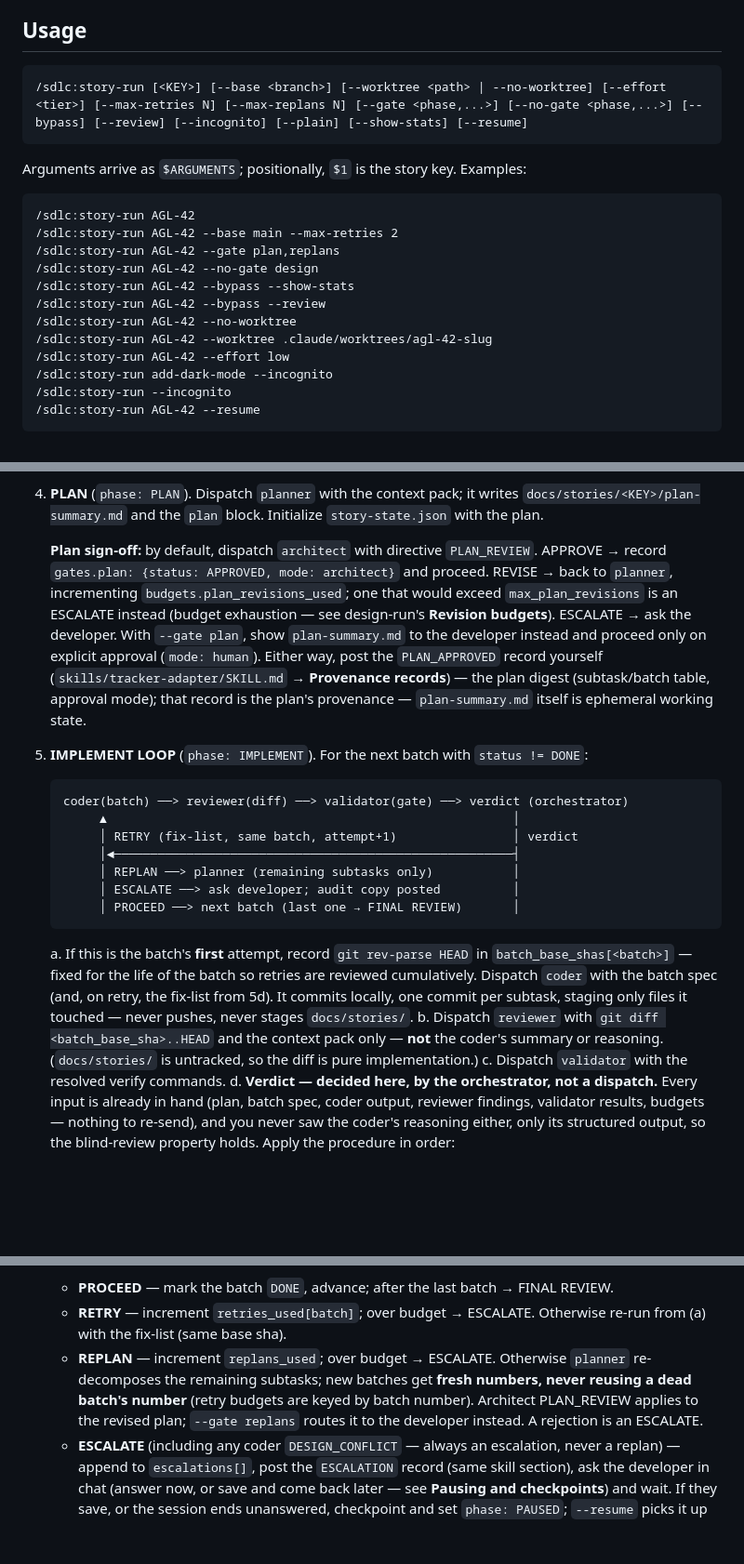
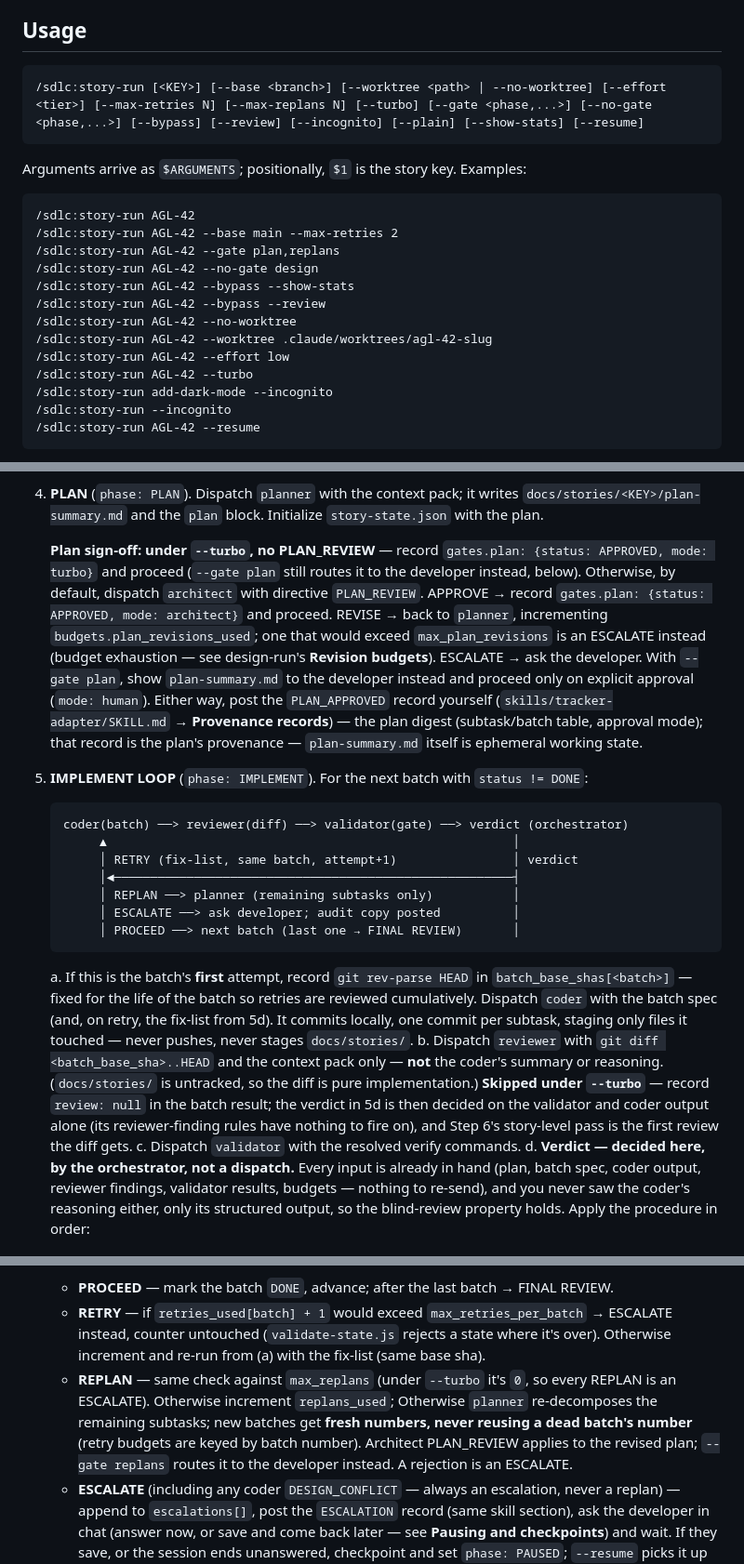
Before and after one commit to rahul-k-r/rkr-plugins, a Markdown page: sdlc/commands/story-run.md, 3 parts joined by grey strips. Shown at 93% size. Rendered like a GitHub page; blank space fills up the shorter version.

````diff
--- a/sdlc/commands/story-run.md
+++ b/sdlc/commands/story-run.md
@@ -36,7 +36,7 @@ This matters most *early*: before INTAKE there is no context pack and no plan, s
 ## Usage
 
 ```
-/sdlc:story-run [<KEY>] [--base <branch>] [--worktree <path> | --no-worktree] [--effort <tier>] [--max-retries N] [--max-replans N] [--gate <phase,...>] [--no-gate <phase,...>] [--bypass] [--review] [--incognito] [--plain] [--show-stats] [--resume]
+/sdlc:story-run [<KEY>] [--base <branch>] [--worktree <path> | --no-worktree] [--effort <tier>] [--max-retries N] [--max-replans N] [--turbo] [--gate <phase,...>] [--no-gate <phase,...>] [--bypass] [--review] [--incognito] [--plain] [--show-stats] [--resume]
 ```
 
 Arguments arrive as `$ARGUMENTS`; positionally, `$1` is the story key. Examples:
@@ -51,6 +51,7 @@ Arguments arrive as `$ARGUMENTS`; positionally, `$1` is the story key. Examples:
 /sdlc:story-run AGL-42 --no-worktree
 /sdlc:story-run AGL-42 --worktree .claude/worktrees/agl-42-slug
 /sdlc:story-run AGL-42 --effort low
+/sdlc:story-run AGL-42 --turbo
 /sdlc:story-run add-dark-mode --incognito
 /sdlc:story-run --incognito
 /sdlc:story-run AGL-42 --resume
@@ -121,7 +123,7 @@ Two situations land here: an explicit `--incognito` on a repo that has *somethin
 
 4. **PLAN** (`phase: PLAN`). Dispatch `planner` with the context pack; it writes `docs/stories/<KEY>/plan-summary.md` and the `plan` block. Initialize `story-state.json` with the plan.
 
-   **Plan sign-off:** by default, dispatch `architect` with directive `PLAN_REVIEW`. APPROVE → record `gates.plan: {status: APPROVED, mode: architect}` and proceed. REVISE → back to `planner`, incrementing `budgets.plan_revisions_used`; one that would exceed `max_plan_revisions` is an ESCALATE instead (budget exhaustion — see design-run's **Revision budgets**). ESCALATE → ask the developer. With `--gate plan`, show `plan-summary.md` to the developer instead and proceed only on explicit approval (`mode: human`). Either way, post the `PLAN_APPROVED` record yourself (`skills/tracker-adapter/SKILL.md` → **Provenance records**) — the plan digest (subtask/batch table, approval mode); that record is the plan's provenance — `plan-summary.md` itself is ephemeral working state.
+   **Plan sign-off:** **under `--turbo`, no PLAN_REVIEW** — record `gates.plan: {status: APPROVED, mode: turbo}` and proceed (`--gate plan` still routes it to the developer instead, below). Otherwise, by default, dispatch `architect` with directive `PLAN_REVIEW`. APPROVE → record `gates.plan: {status: APPROVED, mode: architect}` and proceed. REVISE → back to `planner`, incrementing `budgets.plan_revisions_used`; one that would exceed `max_plan_revisions` is an ESCALATE instead (budget exhaustion — see design-run's **Revision budgets**). ESCALATE → ask the developer. With `--gate plan`, show `plan-summary.md` to the developer instead and proceed only on explicit approval (`mode: human`). Either way, post the `PLAN_APPROVED` record yourself (`skills/tracker-adapter/SKILL.md` → **Provenance records**) — the plan digest (subtask/batch table, approval mode); that record is the plan's provenance — `plan-summary.md` itself is ephemeral working state.
 
 5. **IMPLEMENT LOOP** (`phase: IMPLEMENT`). For the next batch with `status != DONE`:
 
@@ -136,7 +138,7 @@ Two situations land here: an explicit `--incognito` on a repo that has *somethin
    ```
 
    a. If this is the batch's **first** attempt, record `git rev-parse HEAD` in `batch_base_shas[<batch>]` — fixed for the life of the batch so retries are reviewed cumulatively. Dispatch `coder` with the batch spec (and, on retry, the fix-list from 5d). It commits locally, one commit per subtask, staging only files it touched — never pushes, never stages `docs/stories/`.
-   b. Dispatch `reviewer` with `git diff <batch_base_sha>..HEAD` and the context pack only — **not** the coder's summary or reasoning. (`docs/stories/` is untracked, so the diff is pure implementation.)
+   b. Dispatch `reviewer` with `git diff <batch_base_sha>..HEAD` and the context pack only — **not** the coder's summary or reasoning. (`docs/stories/` is untracked, so the diff is pure implementation.) **Skipped under `--turbo`** — record `review: null` in the batch result; the verdict in 5d is then decided on the validator and coder output alone (its reviewer-finding rules have nothing to fire on), and Step 6's story-level pass is the first review the diff gets.
    c. Dispatch `validator` with the resolved verify commands.
    d. **Verdict — decided here, by the orchestrator, not a dispatch.** Every input is already in hand (plan, batch spec, coder output, reviewer findings, validator results, budgets — nothing to re-send), and you never saw the coder's reasoning either, only its structured output, so the blind-review property holds. Apply the procedure in order:
       1. Validator `overall: FAIL`, or any reviewer finding at `severity: BLOCKING` → **RETRY**, with one consolidated, numbered fix-list merging the review findings and the test failures (deduplicated).
@@ -150,8 +152,8 @@ Two situations land here: an explicit `--incognito` on a repo that has *somethin
    f. Post the `BATCH_COMPLETE` record yourself (`skills/tracker-adapter/SKILL.md` → **Provenance records**) — subtasks, verdicts, any escalation decision resolved since the last one; it's the batch's provenance. Build it from the `batch_results` entry just written, not by re-reading the whole state file. On a write failure, record the error in the batch's `provenance` field, tell the developer at hand-off, and continue — but since this record is the provenance, more than one consecutive failure is worth an escalation rather than a silent gap in it.
    g. Act on the verdict:
       - **PROCEED** — mark the batch `DONE`, advance; after the last batch → FINAL REVIEW.
-      - **RETRY** — increment `retries_used[batch]`; over budget → ESCALATE. Otherwise re-run from (a) with the fix-list (same base sha).
-      - **REPLAN** — increment `replans_used`; over budget → ESCALATE. Otherwise `planner` re-decomposes the remaining subtasks; new batches get **fresh numbers, never reusing a dead batch's number** (retry budgets are keyed by batch number). Architect PLAN_REVIEW applies to the revised plan; `--gate replans` routes it to the developer instead. A rejection is an ESCALATE.
+      - **RETRY** — if `retries_used[batch] + 1` would exceed `max_retries_per_batch` → ESCALATE instead, counter untouched (`validate-state.js` rejects a state where it's over). Otherwise increment and re-run from (a) with the fix-list (same base sha).
+      - **REPLAN** — same check against `max_replans` (under `--turbo` it's `0`, so every REPLAN is an ESCALATE). Otherwise increment `replans_used`; Otherwise `planner` re-decomposes the remaining subtasks; new batches get **fresh numbers, never reusing a dead batch's number** (retry budgets are keyed by batch number). Architect PLAN_REVIEW applies to the revised plan; `--gate replans` routes it to the developer instead. A rejection is an ESCALATE.
       - **ESCALATE** (including any coder `DESIGN_CONFLICT` — always an escalation, never a replan) — append to `escalations[]`, post the `ESCALATION` record (same skill section), ask the developer in chat (answer now, or save and come back later — see **Pausing and checkpoints**) and wait. If they save, or the session ends unanswered, checkpoint and set `phase: PAUSED`; `--resume` picks it up in any chat. The developer's decision is recorded and injected verbatim into the next coder/planner dispatch.
 
 6. **FINAL REVIEW** (`phase: FINAL_REVIEW`) — the story-level pass the batches can't see.
````
Also changed, not shown: other parts of sdlc/commands/story-run.md (+8 -6 lines), sdlc/commands/design-run.md (+8 -7 lines), sdlc/commands/help.md (+2 -1 lines).
